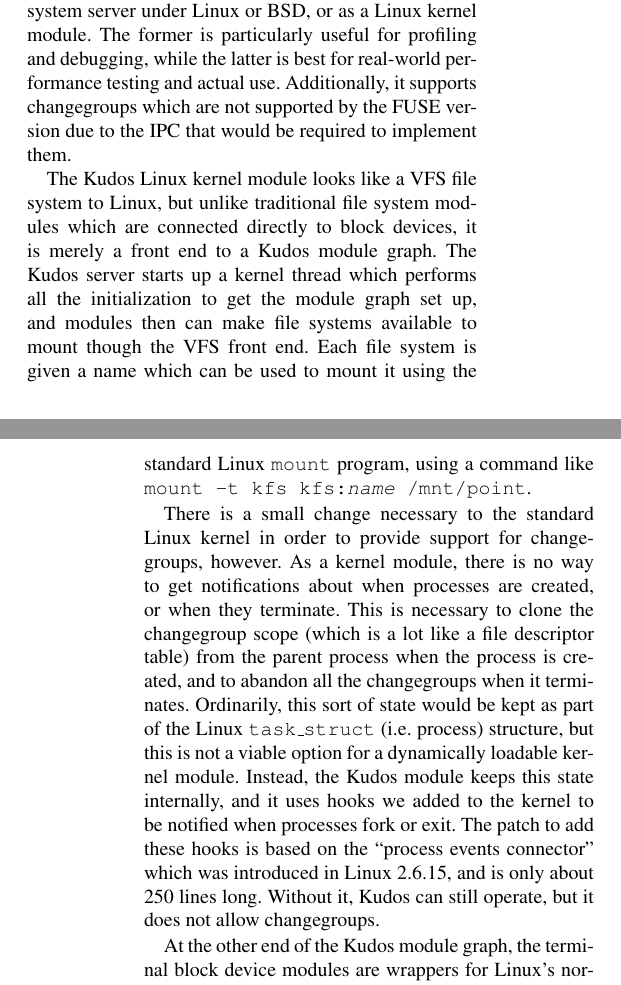
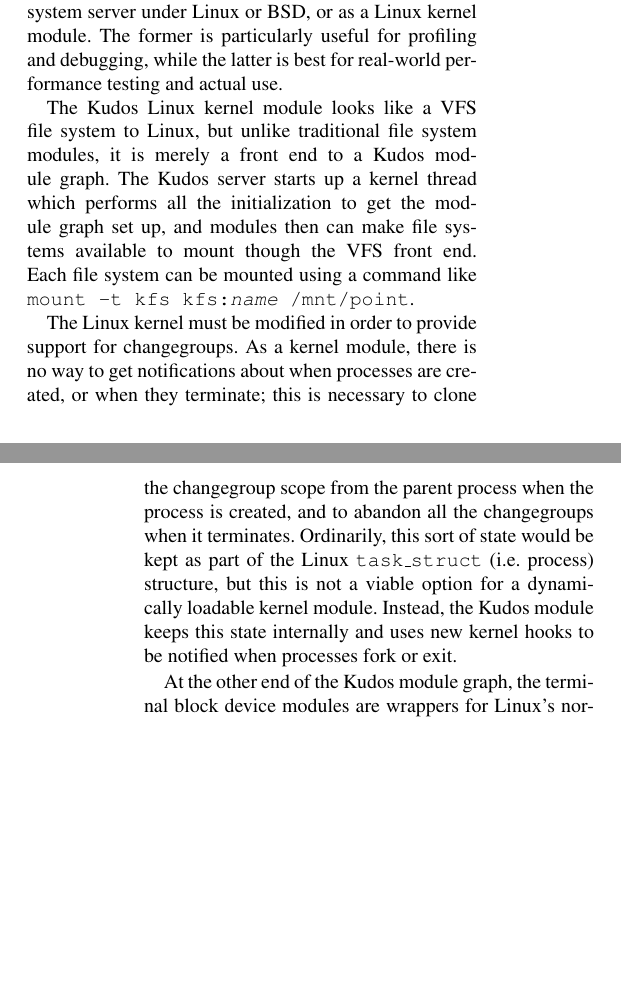
Before and after one commit to ucla-readable/fstitch-doc, a LaTeX paper (osdi/paper.tex, which reads osdi/implementation.tex): two parts of the columns of pages 10 and 11 of 14, joined at a grey line, cut so that both start at the same text, the shorter picture padded with empty space. Compiled offline with pdfLaTeX.

Commit message:
r2503: x

```diff
--- a/osdi/implementation.tex
+++ b/osdi/implementation.tex
@@ -5,32 +5,36 @@
 for a small operating system (called ``KudOS''), but now runs as either a
 FUSE~\cite{fuse} file system server under Linux or BSD, or as a Linux kernel
 module. The former is particularly useful for profiling and debugging, while the
-latter is best for real-world performance testing and actual use. Additionally,
-it supports \opgroups\ which are not supported by the FUSE version due to the
-IPC that would be required to implement them.
+latter is best for real-world performance testing and actual use.
+
+%% Additionally,
+%% it supports \opgroups\ which are not supported by the FUSE version due to the
+%% IPC that would be required to implement them.
 
 The \Kudos\ Linux kernel module looks like a VFS file system to Linux, but
-unlike traditional file system modules which are connected directly to block
-devices, it is merely a front end to a \Kudos\ \module\ graph. The \Kudos\
+unlike traditional file system modules,
+ %% which are connected directly to block devices,
+it is merely a front end to a \Kudos\ \module\ graph. The \Kudos\
 server starts up a kernel thread which performs all the initialization to get
 the \module\ graph set up, and \modules\ then can make file systems available to
-mount though the VFS front end. Each file system is given a name which can be
-used to mount it using the standard Linux \texttt{mount} program, using a
+mount though the VFS front end. Each file system can be
+mounted using a
 command like \mbox{\texttt{mount -t kfs kfs:\textit{name} /mnt/point}}.
 
-There is a small change necessary to the standard Linux kernel in order to
-provide support for \opgroups, however. As a kernel module, there is no way to
-get notifications about when processes are created, or when they terminate. This
-is necessary to clone the \opgroup\ scope (which is a lot like a file descriptor
-table) from the parent process when the process is created, and to \abandon\ all
+The Linux kernel must be modified in order to
+provide support for \opgroups.  As a kernel module, there is no way to
+get notifications about when processes are created, or when they terminate; this
+is necessary to clone the \opgroup\ scope
+from the parent process when the process is created, and to \abandon\ all
 the \opgroups\ when it terminates. Ordinarily, this sort of state would be kept
 as part of the Linux \texttt{task\_struct} (i.e. process) structure, but this is
 not a viable option for a dynamically loadable kernel module. Instead, the
-\Kudos\ module keeps this state internally, and it uses hooks we added to the
-kernel to be notified when processes fork or exit. The patch to add these hooks
-is based on the ``process events connector'' which was introduced in Linux
-2.6.15, and is only about 250 lines long. Without it, \Kudos\ can still operate,
-but it does not allow \opgroups.
+\Kudos\ module keeps this state internally and uses new kernel hooks
+to be notified when processes fork or exit.
+%% The patch to add these hooks
+%% is based on the ``process events connector'' which was introduced in Linux
+%% 2.6.15, and is only about 250 lines long. Without it, \Kudos\ can still operate,
+%% but it does not allow \opgroups.
 
 At the other end of the \Kudos\ \module\ graph, the terminal block device
 \modules\ are wrappers for Linux's normal block devices. By using Linux's
```
Also changed, not shown: osdi/implementation.tex (4 more changed lines).
